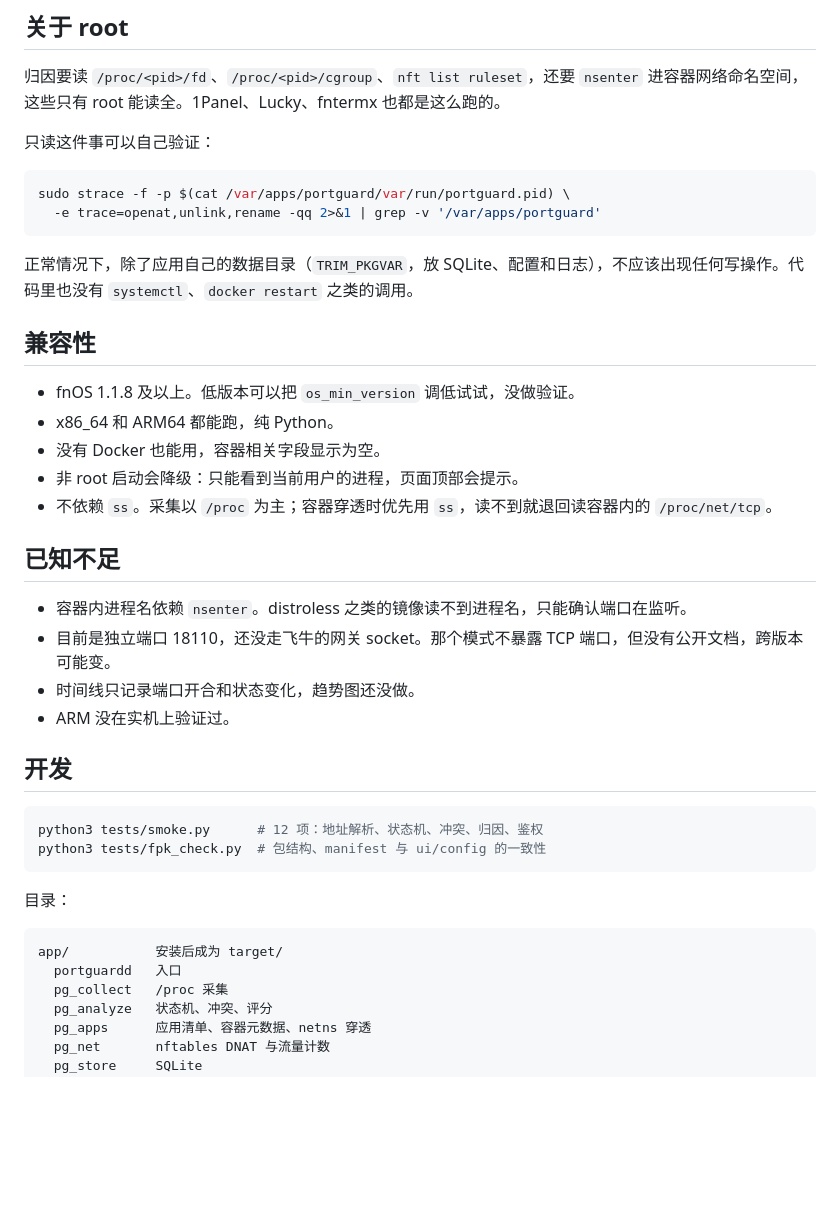
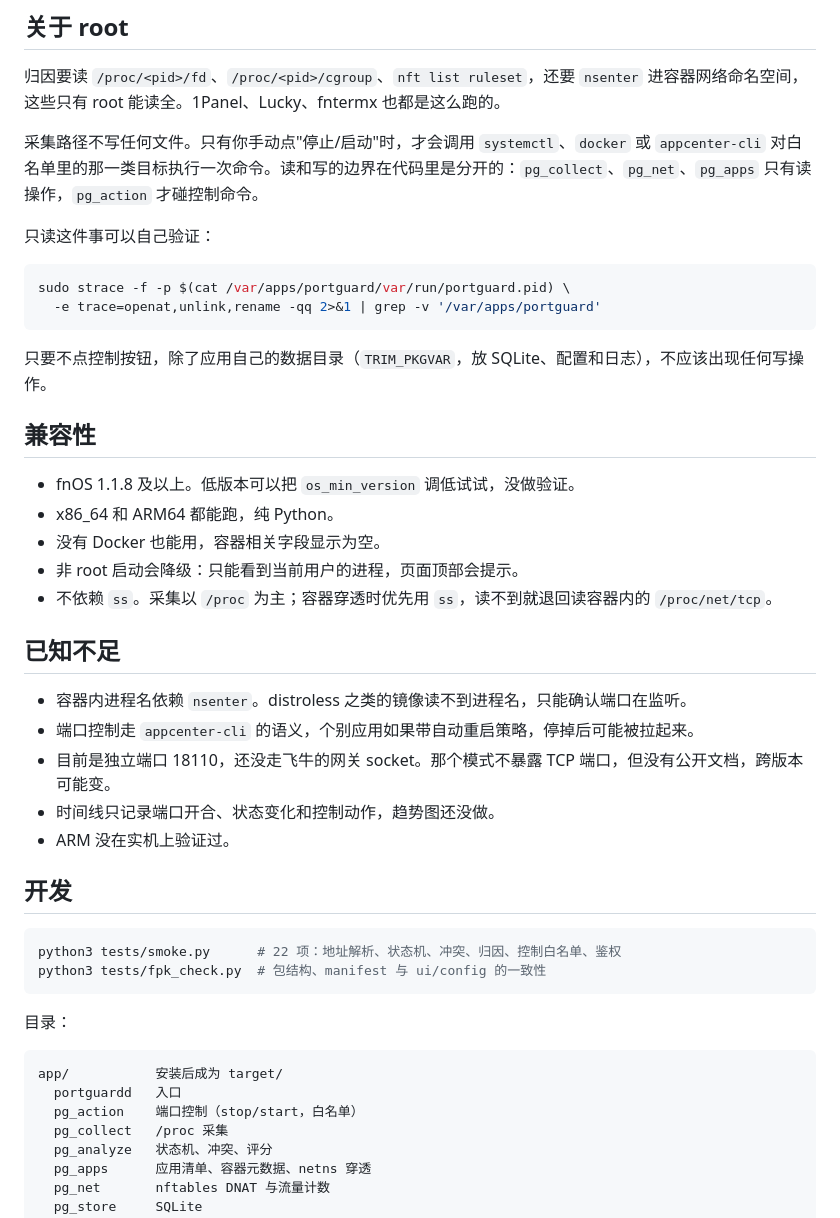
Before and after one commit to HUIdada1/fnOS_port_monitoring, a Markdown page: README.md, the part around one of its changes. Drawn GitHub-style; blank space fills up the shorter version.

````diff
--- a/README.md
+++ b/README.md
@@ -100,6 +118,8 @@ manifest 里写的是 `platform = all`。fnpack 1.2.3 接受这个值；如果
 
 归因要读 `/proc/<pid>/fd`、`/proc/<pid>/cgroup`、`nft list ruleset`，还要 `nsenter` 进容器网络命名空间，这些只有 root 能读全。1Panel、Lucky、fntermx 也都是这么跑的。
 
+采集路径不写任何文件。只有你手动点"停止/启动"时，才会调用 `systemctl`、`docker` 或 `appcenter-cli` 对白名单里的那一类目标执行一次命令。读和写的边界在代码里是分开的：`pg_collect`、`pg_net`、`pg_apps` 只有读操作，`pg_action` 才碰控制命令。
+
 只读这件事可以自己验证：
 
 ```bash
@@ -107,7 +127,7 @@ sudo strace -f -p $(cat /var/apps/portguard/var/run/portguard.pid) \
   -e trace=openat,unlink,rename -qq 2>&1 | grep -v '/var/apps/portguard'
 ```
 
-正常情况下，除了应用自己的数据目录（`TRIM_PKGVAR`，放 SQLite、配置和日志），不应该出现任何写操作。代码里也没有 `systemctl`、`docker restart` 之类的调用。
+只要不点控制按钮，除了应用自己的数据目录（`TRIM_PKGVAR`，放 SQLite、配置和日志），不应该出现任何写操作。
 
 ## 兼容性
 
@@ -120,14 +140,15 @@ sudo strace -f -p $(cat /var/apps/portguard/var/run/portguard.pid) \
 ## 已知不足
 
 - 容器内进程名依赖 `nsenter`。distroless 之类的镜像读不到进程名，只能确认端口在监听。
+- 端口控制走 `appcenter-cli` 的语义，个别应用如果带自动重启策略，停掉后可能被拉起来。
 - 目前是独立端口 18110，还没走飞牛的网关 socket。那个模式不暴露 TCP 端口，但没有公开文档，跨版本可能变。
-- 时间线只记录端口开合和状态变化，趋势图还没做。
+- 时间线只记录端口开合、状态变化和控制动作，趋势图还没做。
 - ARM 没在实机上验证过。
 
 ## 开发
 
 ```bash
-python3 tests/smoke.py      # 12 项：地址解析、状态机、冲突、归因、鉴权
+python3 tests/smoke.py      # 22 项：地址解析、状态机、冲突、归因、控制白名单、鉴权
 python3 tests/fpk_check.py  # 包结构、manifest 与 ui/config 的一致性
 ```
 
@@ -136,6 +157,7 @@ python3 tests/fpk_check.py  # 包结构、manifest 与 ui/config 的一致性
 ```
 app/           安装后成为 target/
   portguardd   入口
+  pg_action    端口控制（stop/start，白名单）
   pg_collect   /proc 采集
   pg_analyze   状态机、冲突、评分
   pg_apps      应用清单、容器元数据、netns 穿透
````
Also changed, not shown: other parts of README.md (+19 -1 lines), assets/screenshot-detail.png, 9 other files.
